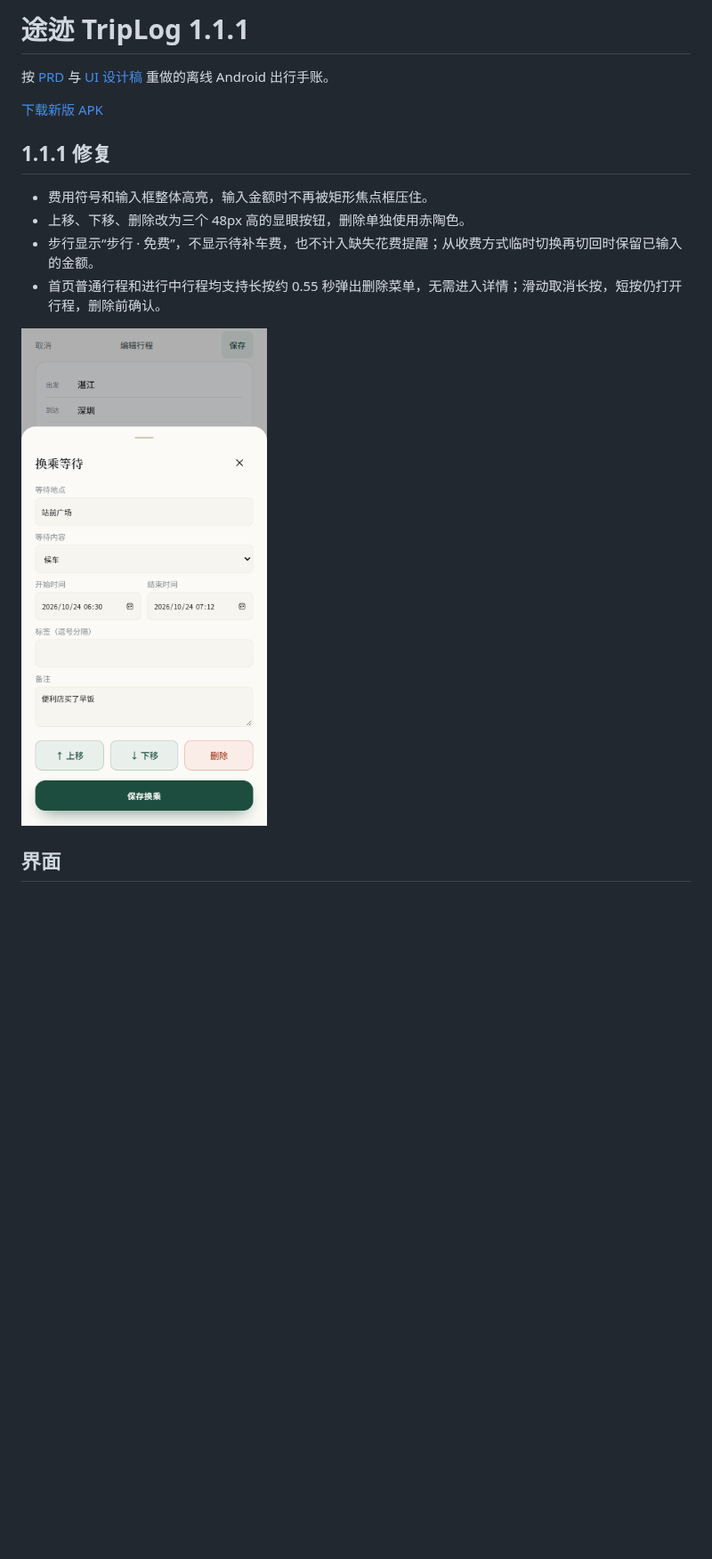
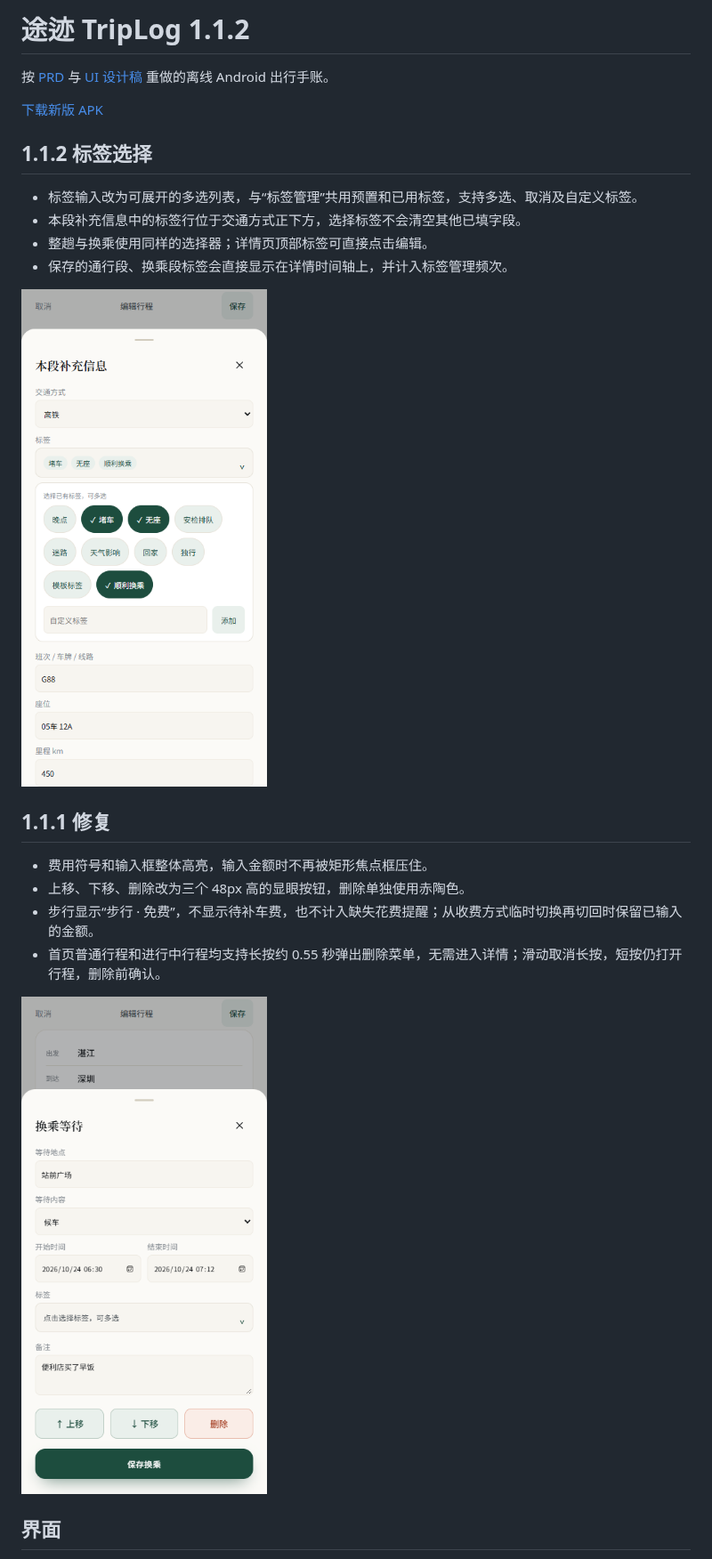
Before and after one commit to frozamina/triplog, a Markdown page: README.md, the part around one of its changes. Shown at 89% size. Drawn GitHub-style; pictures changed too: docs/screenshots/segment-actions.png, docs/screenshots/tag-picker.png (added); blank space fills up the shorter version.

Commit message:
Connect tag management to multi-select pickers and release TripLog 1.1.2

```diff
--- a/README.md
+++ b/README.md
@@ -1,8 +1,17 @@
-# 途迹 TripLog 1.1.1
+# 途迹 TripLog 1.1.2
 
 按 [PRD](docs/PRD.md) 与 [UI 设计稿](docs/ui-design.html) 重做的离线 Android 出行手账。
 
-[下载新版 APK](https://github.com/frozamina/triplog/raw/refs/heads/main/releases/TripLog-1.1.1.apk)
+[下载新版 APK](https://github.com/frozamina/triplog/raw/refs/heads/main/releases/TripLog-1.1.2.apk)
+
+## 1.1.2 标签选择
+
+- 标签输入改为可展开的多选列表，与“标签管理”共用预置和已用标签，支持多选、取消及自定义标签。
+- 本段补充信息中的标签行位于交通方式正下方，选择标签不会清空其他已填字段。
+- 整趟与换乘使用同样的选择器；详情页顶部标签可直接点击编辑。
+- 保存的通行段、换乘段标签会直接显示在详情时间轴上，并计入标签管理频次。
+
+![标签多选](docs/screenshots/tag-picker.png)
 
 ## 1.1.1 修复
 
```
Also changed, not shown: other parts of README.md (+4 -3 lines), docs/screenshots/detail.png, docs/screenshots/home-long-press.png, docs/screenshots/mine.png, 8 other files.
